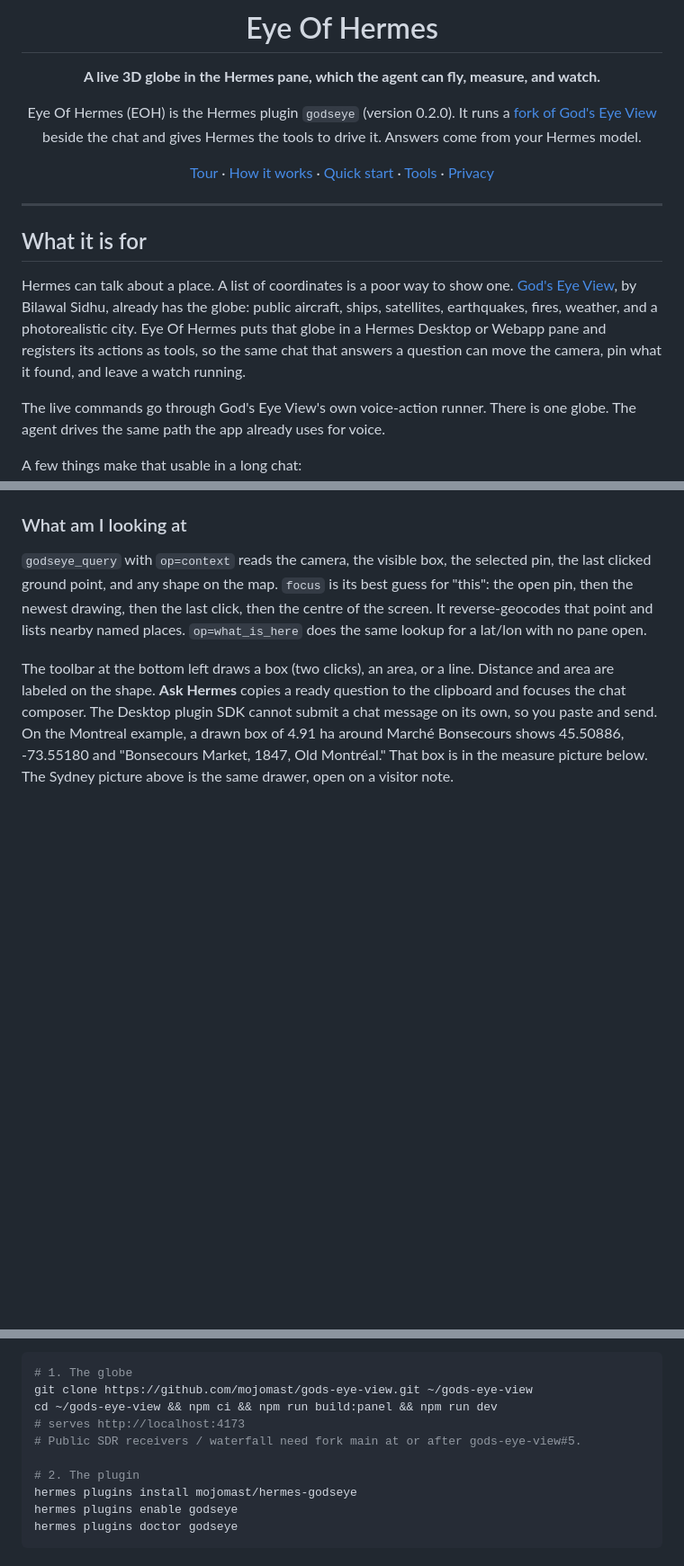
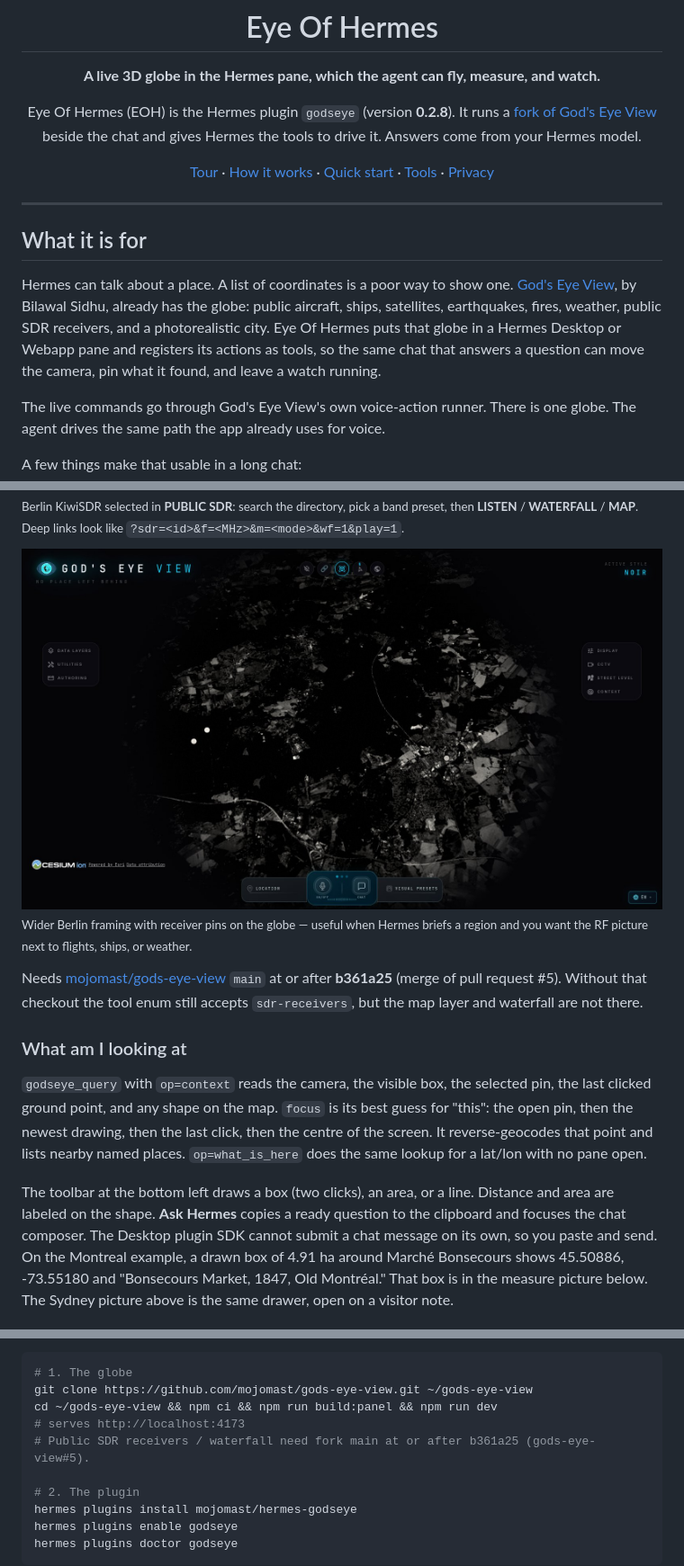
Before and after one commit to mojomast/EOH, a Markdown page: README.md, 3 parts joined by grey strips. Shown at 90% size. Rendered like a GitHub page; pictures changed too: docs/images/eoh-sdr-map-berlin.jpg (added); blank space fills up the shorter version.

```diff
--- a/README.md
+++ b/README.md
@@ -6,7 +6,7 @@
 
 **A live 3D globe in the Hermes pane, which the agent can fly, measure, and watch.**
 
-Eye Of Hermes (EOH) is the Hermes plugin `godseye` (version 0.2.0). It runs a [fork of God's Eye View](https://github.com/mojomast/gods-eye-view) beside the chat and gives Hermes the tools to drive it. Answers come from your Hermes model.
+Eye Of Hermes (EOH) is the Hermes plugin `godseye` (version **0.2.8**). It runs a [fork of God's Eye View](https://github.com/mojomast/gods-eye-view) beside the chat and gives Hermes the tools to drive it. Answers come from your Hermes model.
 
 [Tour](#a-tour-of-the-pane) · [How it works](#how-it-works) · [Quick start](#quick-start) · [Tools](#tools) · [Privacy](#privacy-and-responsible-use)
 
@@ -16,7 +16,7 @@ Eye Of Hermes (EOH) is the Hermes plugin `godseye` (version 0.2.0). It runs a [f
 
 ## What it is for
 
-Hermes can talk about a place. A list of coordinates is a poor way to show one. [God's Eye View](https://github.com/bilawalsidhu/gods-eye-view), by Bilawal Sidhu, already has the globe: public aircraft, ships, satellites, earthquakes, fires, weather, and a photorealistic city. Eye Of Hermes puts that globe in a Hermes Desktop or Webapp pane and registers its actions as tools, so the same chat that answers a question can move the camera, pin what it found, and leave a watch running.
+Hermes can talk about a place. A list of coordinates is a poor way to show one. [God's Eye View](https://github.com/bilawalsidhu/gods-eye-view), by Bilawal Sidhu, already has the globe: public aircraft, ships, satellites, earthquakes, fires, weather, public SDR receivers, and a photorealistic city. Eye Of Hermes puts that globe in a Hermes Desktop or Webapp pane and registers its actions as tools, so the same chat that answers a question can move the camera, pin what it found, and leave a watch running.
 
 The live commands go through God's Eye View's own voice-action runner. There is one globe. The agent drives the same path the app already uses for voice.
 
@@ -49,3 +64,10 @@ The pictures are the running pane. London, Tokyo, and Sydney are the Hermes Weba
+<sub>Berlin KiwiSDR selected in <b>PUBLIC SDR</b>: search the directory, pick a band preset, then <b>LISTEN</b> / <b>WATERFALL</b> / <b>MAP</b>. Deep links look like <code>?sdr=&lt;id&gt;&amp;f=&lt;MHz&gt;&amp;m=&lt;mode&gt;&amp;wf=1&amp;play=1</code>.</sub>
+
+<img src="docs/images/eoh-sdr-map-berlin.jpg" alt="Wider NOIR view over the Berlin area with Public SDR receiver pins dotted on the globe." width="100%">
+
+<sub>Wider Berlin framing with receiver pins on the globe — useful when Hermes briefs a region and you want the RF picture next to flights, ships, or weather.</sub>
+
+Needs [mojomast/gods-eye-view](https://github.com/mojomast/gods-eye-view) <code>main</code> at or after <b>b361a25</b> (merge of pull request #5). Without that checkout the tool enum still accepts <code>sdr-receivers</code>, but the map layer and waterfall are not there.
 
 ### What am I looking at
 
@@ -172,7 +194,7 @@ A second loopback, the HUD bridge on `127.0.0.1:18791`, lets the app's own SUMMA
 git clone https://github.com/mojomast/gods-eye-view.git ~/gods-eye-view
 cd ~/gods-eye-view && npm ci && npm run build:panel && npm run dev
 # serves http://localhost:4173
-# Public SDR receivers / waterfall need fork main at or after gods-eye-view#5.
+# Public SDR receivers / waterfall need fork main at or after b361a25 (gods-eye-view#5).
 
 # 2. The plugin
 hermes plugins install mojomast/hermes-godseye
```
Also changed, not shown: other parts of README.md (+17 -2 lines), docs/images/eoh-sdr-layers-berlin.jpg (added), docs/images/eoh-sdr-radio-berlin.jpg (added), docs/screenshots/eoh-sdr-layers-berlin.jpg (added), docs/screenshots/eoh-sdr-map-berlin.jpg (added), docs/screenshots/eoh-sdr-radio-berlin.jpg (added).
